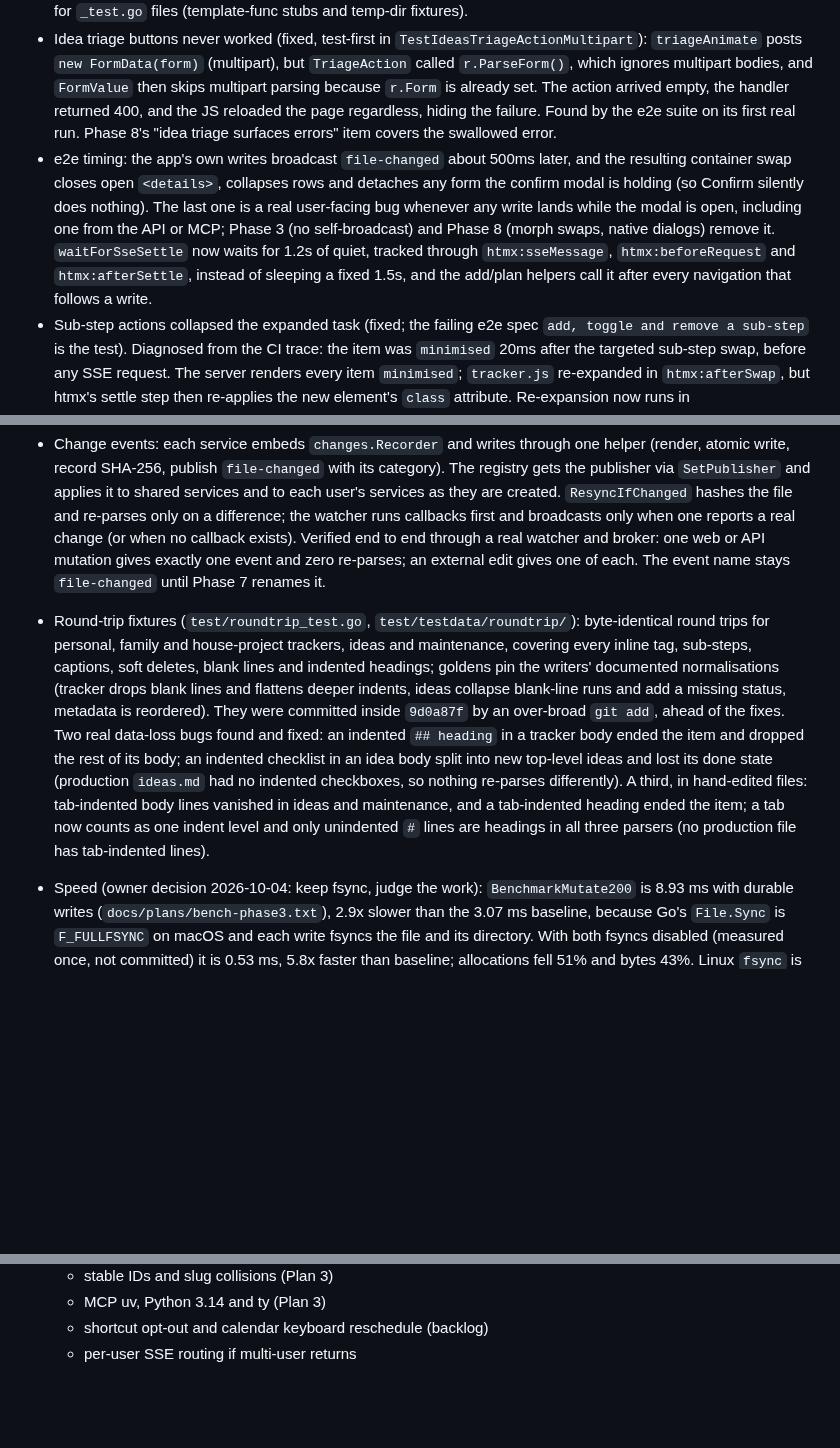
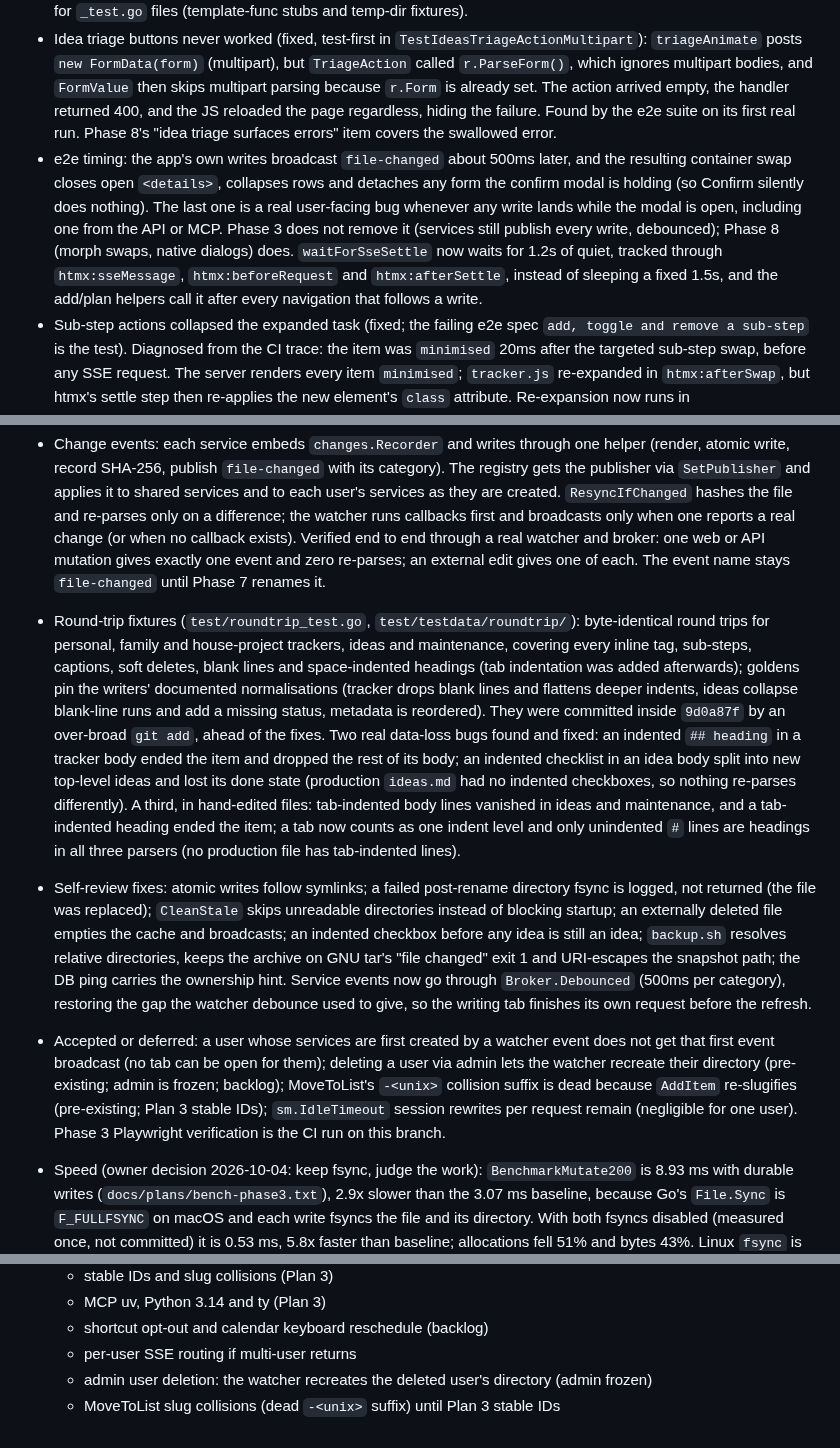
Before and after one commit to fahad-tariq/dashboard, a Markdown page: docs/plans/01-foundations-and-modules.md, 3 parts joined by grey strips. GitHub-like rendering; blank space fills up the shorter version.

Commit message:
Correct Phase 3 notes and record self-review outcome

```diff
--- a/docs/plans/01-foundations-and-modules.md
+++ b/docs/plans/01-foundations-and-modules.md
@@ -537,7 +537,7 @@ _For the executing agent. Record decisions, deviations, measurements and follow-
   - gocyclo in `_test.go` files is excluded; table tests are long by design.
 - Second CI run: 46 more lint findings. The first run was truncated by golangci-lint's default caps (50 issues per linter, 3 identical issues). `.golangci.yml` now sets both caps to 0. About 180 unchecked errors in tests were wrapped in `if err := ...; err != nil { t.Fatal(err) }` by an AST-based rewrite, checked by standalone `errcheck` (zero remaining) and the race suite. gosec G104 is excluded (it duplicates errcheck), and gosec is off for `_test.go` files (template-func stubs and temp-dir fixtures).
 - Idea triage buttons never worked (fixed, test-first in `TestIdeasTriageActionMultipart`): `triageAnimate` posts `new FormData(form)` (multipart), but `TriageAction` called `r.ParseForm()`, which ignores multipart bodies, and `FormValue` then skips multipart parsing because `r.Form` is already set. The action arrived empty, the handler returned 400, and the JS reloaded the page regardless, hiding the failure. Found by the e2e suite on its first real run. Phase 8's "idea triage surfaces errors" item covers the swallowed error.
-- e2e timing: the app's own writes broadcast `file-changed` about 500ms later, and the resulting container swap closes open `<details>`, collapses rows and detaches any form the confirm modal is holding (so Confirm silently does nothing). The last one is a real user-facing bug whenever any write lands while the modal is open, including one from the API or MCP; Phase 3 (no self-broadcast) and Phase 8 (morph swaps, native dialogs) remove it. `waitForSseSettle` now waits for 1.2s of quiet, tracked through `htmx:sseMessage`, `htmx:beforeRequest` and `htmx:afterSettle`, instead of sleeping a fixed 1.5s, and the add/plan helpers call it after every navigation that follows a write.
+- e2e timing: the app's own writes broadcast `file-changed` about 500ms later, and the resulting container swap closes open `<details>`, collapses rows and detaches any form the confirm modal is holding (so Confirm silently does nothing). The last one is a real user-facing bug whenever any write lands while the modal is open, including one from the API or MCP. Phase 3 does not remove it (services still publish every write, debounced); Phase 8 (morph swaps, native dialogs) does. `waitForSseSettle` now waits for 1.2s of quiet, tracked through `htmx:sseMessage`, `htmx:beforeRequest` and `htmx:afterSettle`, instead of sleeping a fixed 1.5s, and the add/plan helpers call it after every navigation that follows a write.
 - Sub-step actions collapsed the expanded task (fixed; the failing e2e spec `add, toggle and remove a sub-step` is the test). Diagnosed from the CI trace: the item was `minimised` 20ms after the targeted sub-step swap, before any SSE request. The server renders every item `minimised`; `tracker.js` re-expanded in `htmx:afterSwap`, but htmx's settle step then re-applies the new element's `class` attribute. Re-expansion now runs in `htmx:afterSettle`. CLAUDE.md's "afterSwap re-expands them" is out of date; Phase 9 rewrites that section. A brief collapsed flash remains until Phase 8's morph swaps.
 - gosec G120 does not recognise `r.Body = http.MaxBytesReader(...)`, so the triage handler's `ParseMultipartForm` carries a `nolint` noting the cap.
 - Search shortcut swallowed after Escape (fixed, test-first: `search.spec.ts` now asserts the input loses focus). `closeSearch()` hid the overlay but left focus on the hidden `#search-input`, so `isInputFocused()` ignored the next `/` until Chrome's focus fixup ran; intermittent in CI for that reason. `closeSearch()` now blurs the input and returns focus to the element focused before search opened. Phase 8's native `<dialog>` handles this itself.
@@ -573,7 +573,9 @@ _For the executing agent. Record decisions, deviations, measurements and follow-
 - Atomic writes: `internal/atomicfile` (temp `.<name>.atomic-*.tmp` at 0600, write, fsync, chmod to the target's mode, rename, fsync dir). Used by the tracker, ideas and house writers, skeleton creation in config and the registry, and `migrate-data`. `config.Load` removes stale temp files first. Fault-injection tests cover failure after write, at fsync and at rename; the concurrent-reader test is gated by `INTEGRATION=1`, which the CI test job sets.
 - SQLite mirror dropped: `Summary()` (only ever called by tests) counts from the cache; `tracker.NewService` lost its store parameter; `store.go` deleted with the registry store tests. `tracker_items` stays in the schema.
 - Change events: each service embeds `changes.Recorder` and writes through one helper (render, atomic write, record SHA-256, publish `file-changed` with its category). The registry gets the publisher via `SetPublisher` and applies it to shared services and to each user's services as they are created. `ResyncIfChanged` hashes the file and re-parses only on a difference; the watcher runs callbacks first and broadcasts only when one reports a real change (or when no callback exists). Verified end to end through a real watcher and broker: one web or API mutation gives exactly one event and zero re-parses; an external edit gives one of each. The event name stays `file-changed` until Phase 7 renames it.
-- Round-trip fixtures (`test/roundtrip_test.go`, `test/testdata/roundtrip/`): byte-identical round trips for personal, family and house-project trackers, ideas and maintenance, covering every inline tag, sub-steps, captions, soft deletes, blank lines and indented headings; goldens pin the writers' documented normalisations (tracker drops blank lines and flattens deeper indents, ideas collapse blank-line runs and add a missing status, metadata is reordered). They were committed inside `9d0a87f` by an over-broad `git add`, ahead of the fixes. Two real data-loss bugs found and fixed: an indented `## heading` in a tracker body ended the item and dropped the rest of its body; an indented checklist in an idea body split into new top-level ideas and lost its done state (production `ideas.md` had no indented checkboxes, so nothing re-parses differently). A third, in hand-edited files: tab-indented body lines vanished in ideas and maintenance, and a tab-indented heading ended the item; a tab now counts as one indent level and only unindented `#` lines are headings in all three parsers (no production file has tab-indented lines).
+- Round-trip fixtures (`test/roundtrip_test.go`, `test/testdata/roundtrip/`): byte-identical round trips for personal, family and house-project trackers, ideas and maintenance, covering every inline tag, sub-steps, captions, soft deletes, blank lines and space-indented headings (tab indentation was added afterwards); goldens pin the writers' documented normalisations (tracker drops blank lines and flattens deeper indents, ideas collapse blank-line runs and add a missing status, metadata is reordered). They were committed inside `9d0a87f` by an over-broad `git add`, ahead of the fixes. Two real data-loss bugs found and fixed: an indented `## heading` in a tracker body ended the item and dropped the rest of its body; an indented checklist in an idea body split into new top-level ideas and lost its done state (production `ideas.md` had no indented checkboxes, so nothing re-parses differently). A third, in hand-edited files: tab-indented body lines vanished in ideas and maintenance, and a tab-indented heading ended the item; a tab now counts as one indent level and only unindented `#` lines are headings in all three parsers (no production file has tab-indented lines).
+- Self-review fixes: atomic writes follow symlinks; a failed post-rename directory fsync is logged, not returned (the file was replaced); `CleanStale` skips unreadable directories instead of blocking startup; an externally deleted file empties the cache and broadcasts; an indented checkbox before any idea is still an idea; `backup.sh` resolves relative directories, keeps the archive on GNU tar's "file changed" exit 1 and URI-escapes the snapshot path; the DB ping carries the ownership hint. Service events now go through `Broker.Debounced` (500ms per category), restoring the gap the watcher debounce used to give, so the writing tab finishes its own request before the refresh.
+- Accepted or deferred: a user whose services are first created by a watcher event does not get that first event broadcast (no tab can be open for them); deleting a user via admin lets the watcher recreate their directory (pre-existing; admin is frozen; backlog); MoveToList's `-<unix>` collision suffix is dead because `AddItem` re-slugifies (pre-existing; Plan 3 stable IDs); `sm.IdleTimeout` session rewrites per request remain (negligible for one user). Phase 3 Playwright verification is the CI run on this branch.
 - Speed (owner decision 2026-10-04: keep fsync, judge the work): `BenchmarkMutate200` is 8.93 ms with durable writes (`docs/plans/bench-phase3.txt`), 2.9x slower than the 3.07 ms baseline, because Go's `File.Sync` is `F_FULLFSYNC` on macOS and each write fsyncs the file and its directory. With both fsyncs disabled (measured once, not committed) it is 0.53 ms, 5.8x faster than baseline; allocations fell 51% and bytes 43%. Linux `fsync` is expected to be much cheaper.
 
 - Follow-ups:
@@ -585,3 +587,5 @@ _For the executing agent. Record decisions, deviations, measurements and follow-
   - MCP uv, Python 3.14 and ty (Plan 3)
   - shortcut opt-out and calendar keyboard reschedule (backlog)
   - per-user SSE routing if multi-user returns
+  - admin user deletion: the watcher recreates the deleted user's directory (admin frozen)
+  - MoveToList slug collisions (dead `-<unix>` suffix) until Plan 3 stable IDs
```
